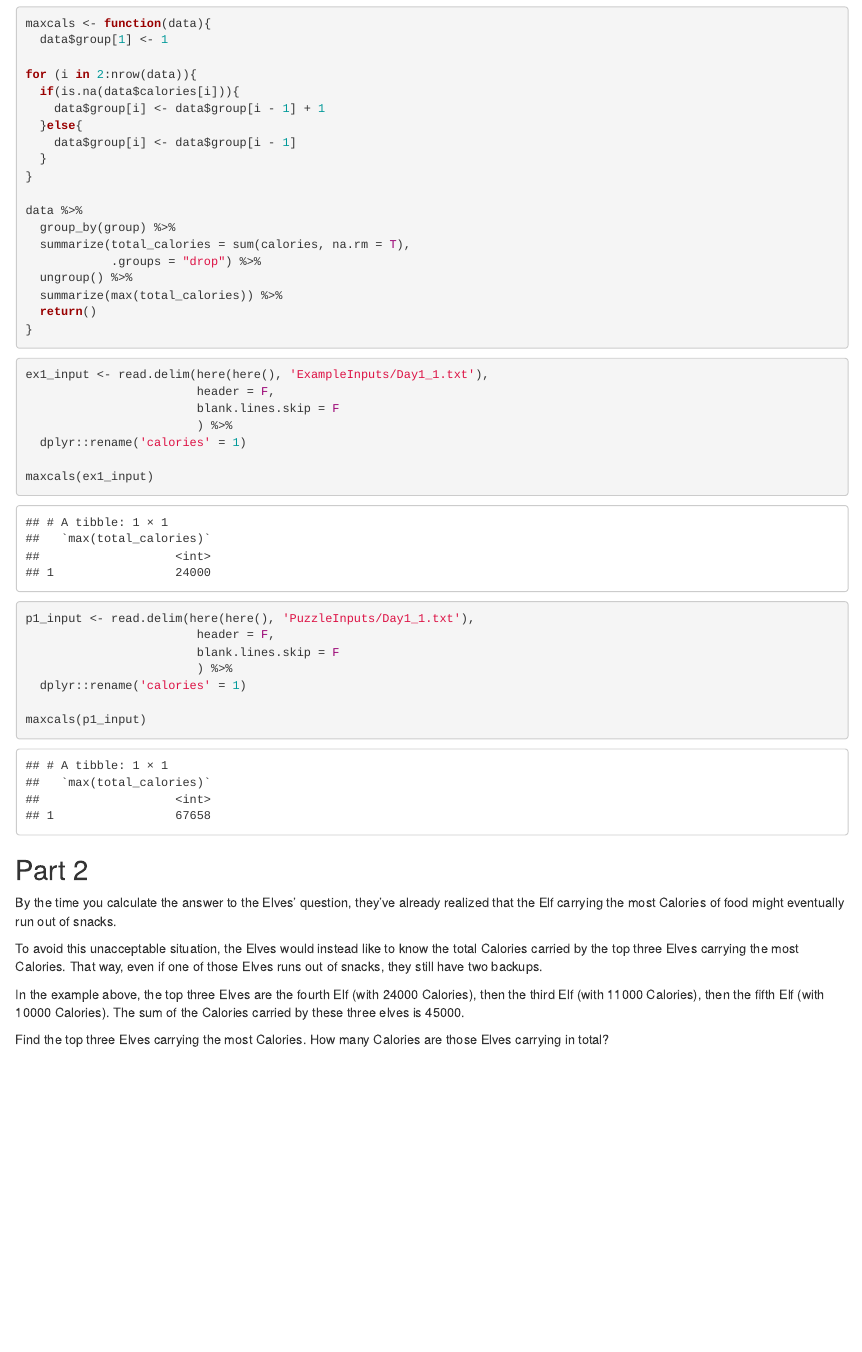
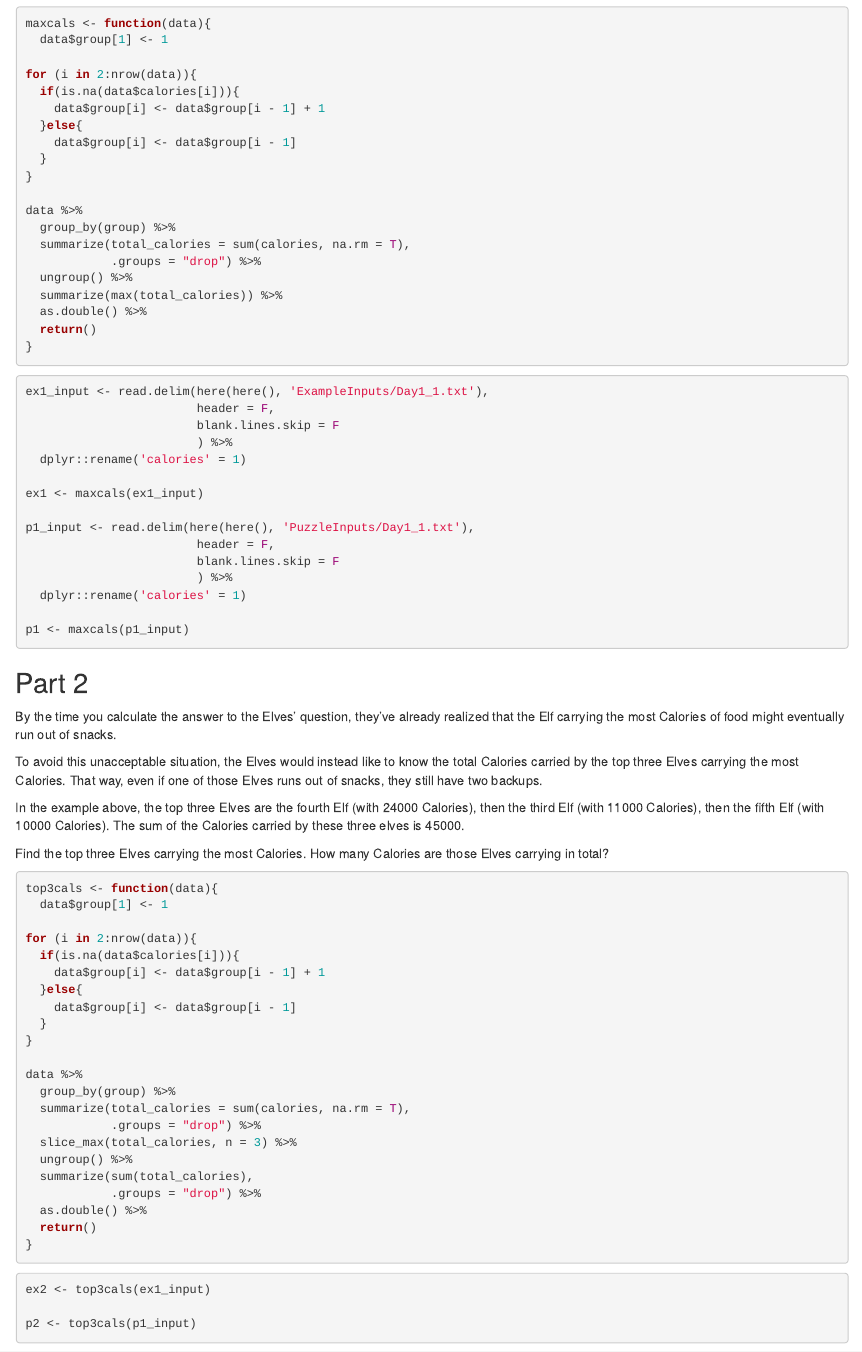
Before and after one commit to CaseyAEvans/Advent22, an R Markdown document (Code/Day1.Rmd): the page in a window 1100 px wide, from 870 px down. Rendered offline with R 4.5, knitr and Pandoc, with nearby package versions.

Commit message:
solved puzzle 2, cleaned up puzzle 1 return

````diff
--- a/Code/Day1.Rmd
+++ b/Code/Day1.Rmd
@@ -69,6 +69,7 @@ data %>%
             .groups = "drop") %>%
   ungroup() %>%
   summarize(max(total_calories)) %>%
+  as.double() %>%
   return()
 }
 ```
@@ -80,7 +81,7 @@ ex1_input <- read.delim(here(here(), 'ExampleInputs/Day1_1.txt'),
                         ) %>%
   dplyr::rename('calories' = 1)
 
-maxcals(ex1_input)
+ex1 <- maxcals(ex1_input)
 
 p1_input <- read.delim(here(here(), 'PuzzleInputs/Day1_1.txt'),
                         header = F,
@@ -88,7 +89,7 @@ p1_input <- read.delim(here(here(), 'PuzzleInputs/Day1_1.txt'),
                         ) %>%
   dplyr::rename('calories' = 1)
 
-maxcals(p1_input)
+p1 <- maxcals(p1_input)
 ```
 
 
@@ -103,6 +104,34 @@ In the example above, the top three Elves are the fourth Elf (with 24000 Calorie
 
 Find the top three Elves carrying the most Calories. How many Calories are those Elves carrying in total?
 
-```{r ex2}
+```{r top3cals_fn}
+top3cals <- function(data){
+  data$group[1] <- 1
+
+for (i in 2:nrow(data)){
+  if(is.na(data$calories[i])){
+    data$group[i] <- data$group[i - 1] + 1
+  }else{
+    data$group[i] <- data$group[i - 1]
+  }
+}
+
+data %>%
+  group_by(group) %>%
+  summarize(total_calories = sum(calories, na.rm = T),
+            .groups = "drop") %>%
+  slice_max(total_calories, n = 3) %>%
+  ungroup() %>%
+  summarize(sum(total_calories),
+            .groups = "drop") %>%
+  as.double() %>%
+  return()
+}
 
 ```
+
+```{r pt2}
+ex2 <- top3cals(ex1_input)
+
+p2 <- top3cals(p1_input)
+```
````
